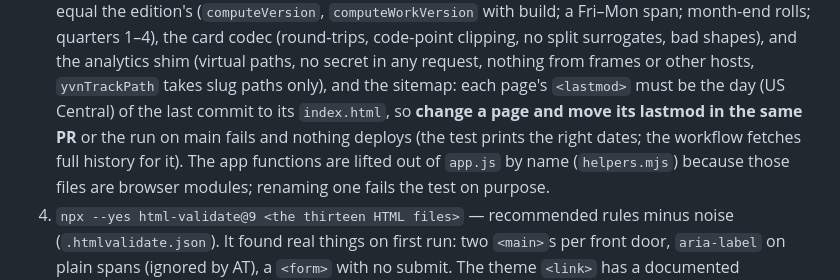
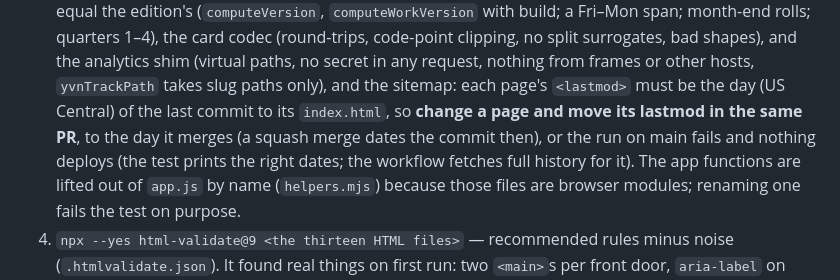
Before and after one commit to jthingelstad/yourversionnumber.com, a Markdown page: AGENTS.md, the part around the change. Drawn GitHub-style.

Commit message:
AGENTS: a page's lastmod is the day its PR merges
Co-Authored-By: Claude Opus 5.5 <noreply@anthropic.com>

```diff
--- a/AGENTS.md
+++ b/AGENTS.md
@@ -301,8 +301,9 @@ piece of it runs locally with nothing installed:
    from frames or other hosts, `yvnTrackPath` takes slug paths only), and the
    sitemap: each page's `<lastmod>` must be the day (US Central) of the last
    commit to its `index.html`, so **change a page and move its lastmod in
-   the same PR** or the run on main fails and nothing deploys (the test
-   prints the right dates; the workflow fetches full history for it). The app
+   the same PR**, to the day it merges (a squash merge dates the commit
+   then), or the run on main fails and nothing deploys (the test prints the
+   right dates; the workflow fetches full history for it). The app
    functions are lifted out of `app.js` by name (`helpers.mjs`) because those
    files are browser modules; renaming one fails the test on purpose.
 4. `npx --yes html-validate@9 <the thirteen HTML files>` — recommended rules
```
